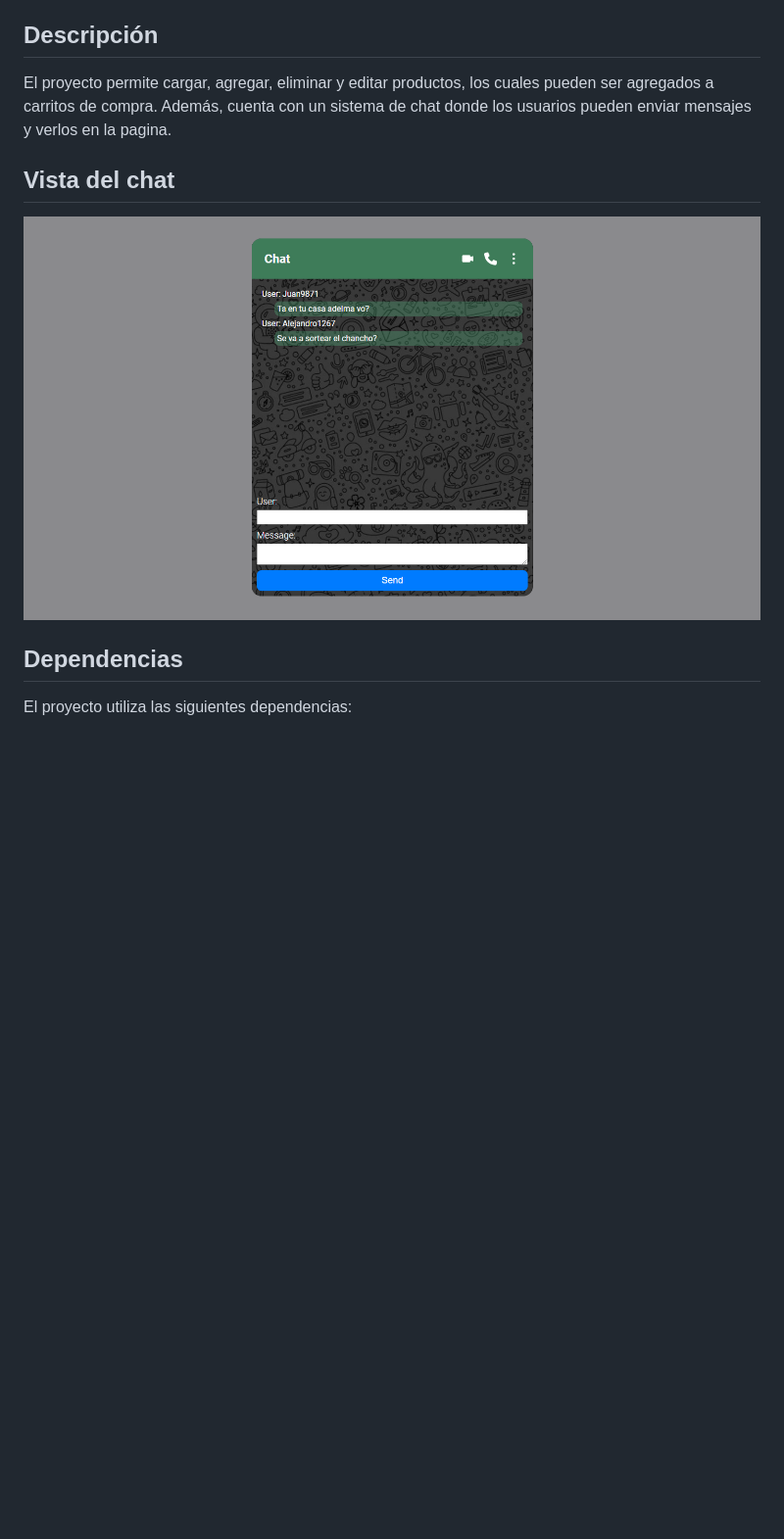
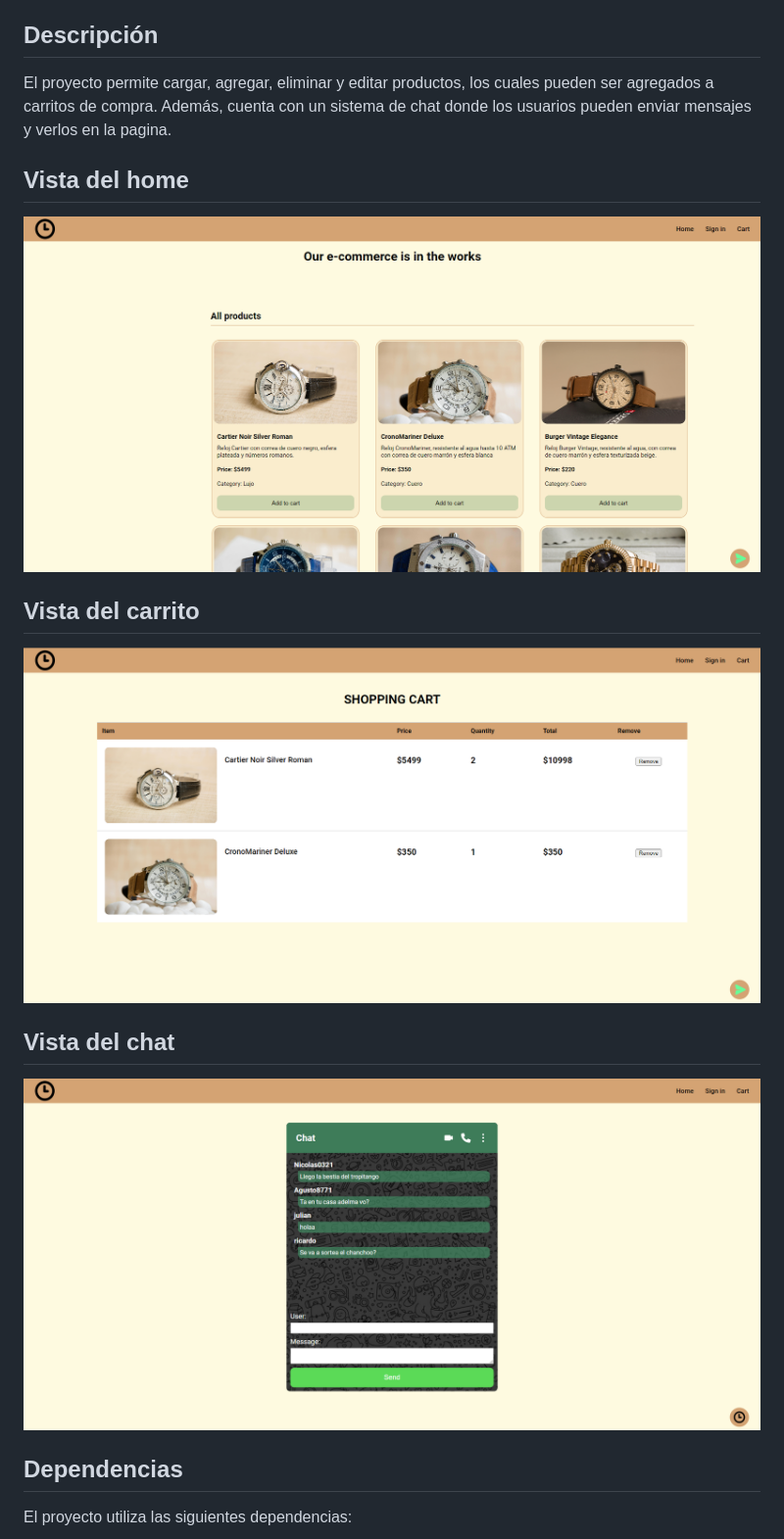
Before and after one commit to rikiippp/1-Practica-integradora, a Markdown page: README.md, the part around the change. Shown: that part at 98% size. Drawn GitHub-style; pictures changed too: image-2.png (added), image-3.png (added), image.png (added); blank space fills up the shorter version.

```diff
--- a/README.md
+++ b/README.md
@@ -6,9 +6,15 @@ Este es un proyecto e-commerce desarrollado por **Ricardo Piñero**. El proyecto
 
 El proyecto permite cargar, agregar, eliminar y editar productos, los cuales pueden ser agregados a carritos de compra. Además, cuenta con un sistema de chat donde los usuarios pueden enviar mensajes y verlos en la pagina.
 
+## Vista del home
+![alt text](image-2.png)
+
+## Vista del carrito
+![alt text](image.png)
+
 ## Vista del chat
 
-![alt text](image-1.png)
+![alt text](image-3.png)
 
 ## Dependencias
 
```
